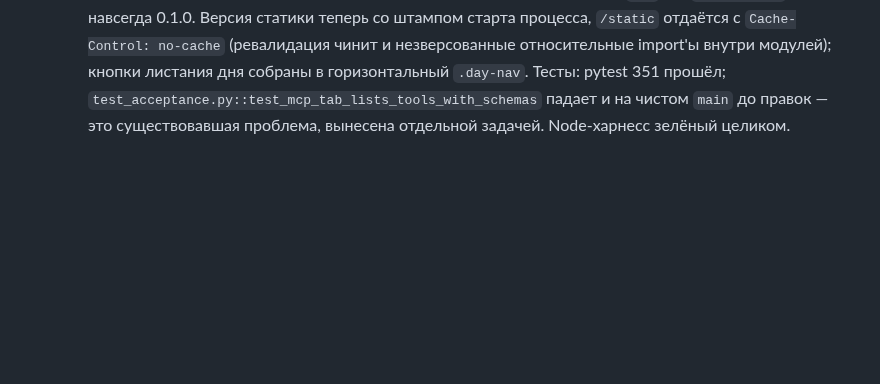
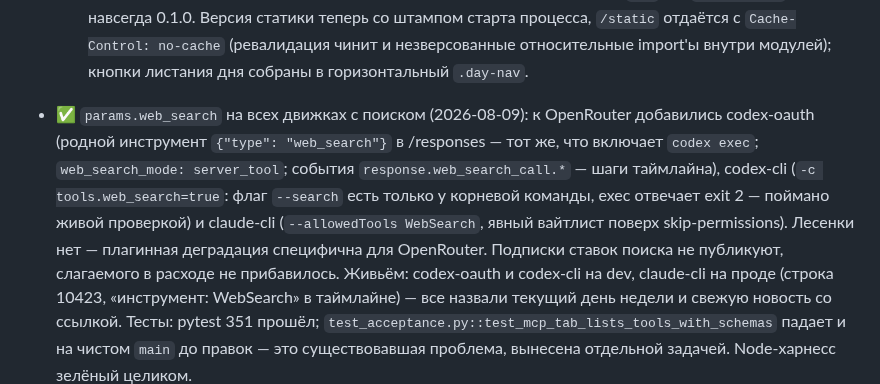
Before and after one commit to wildcar/model-router-mcp, a Markdown page: AGENTS/STATE.md, the part around the change. Drawn GitHub-style; blank space fills up the shorter version.

Commit message:
docs(agents): web_search на четырёх движках — запись в STATE/HISTORY
Co-Authored-By: Claude Fable 5 <noreply@anthropic.com>

```diff
--- a/AGENTS/STATE.md
+++ b/AGENTS/STATE.md
@@ -381,6 +381,19 @@ it as a managed service on this host.
      процесса, `/static` отдаётся с `Cache-Control: no-cache` (ревалидация
      чинит и незверсованные относительные import'ы внутри модулей); кнопки
      листания дня собраны в горизонтальный `.day-nav`.
+
+- ✅ `params.web_search` на всех движках с поиском (2026-08-09): к OpenRouter
+  добавились codex-oauth (родной инструмент `{"type": "web_search"}` в
+  /responses — тот же, что включает `codex exec`; `web_search_mode:
+  server_tool`; события `response.web_search_call.*` — шаги таймлайна),
+  codex-cli (`-c tools.web_search=true`: флаг `--search` есть только у корневой
+  команды, exec отвечает exit 2 — поймано живой проверкой) и claude-cli
+  (`--allowedTools WebSearch`, явный вайтлист поверх skip-permissions).
+  Лесенки нет — плагинная деградация специфична для OpenRouter. Подписки
+  ставок поиска не публикуют, слагаемого в расходе не прибавилось. Живьём:
+  codex-oauth и codex-cli на dev, claude-cli на проде (строка 10423,
+  «инструмент: WebSearch» в таймлайне) — все назвали текущий день недели и
+  свежую новость со ссылкой.
   Тесты: pytest 351 прошёл; `test_acceptance.py::test_mcp_tab_lists_tools_with_schemas`
   падает и на чистом `main` до правок — это существовавшая проблема, вынесена
   отдельной задачей. Node-харнесс зелёный целиком.
```
Also changed, not shown: AGENTS/HISTORY.md (+2 -2 lines).
